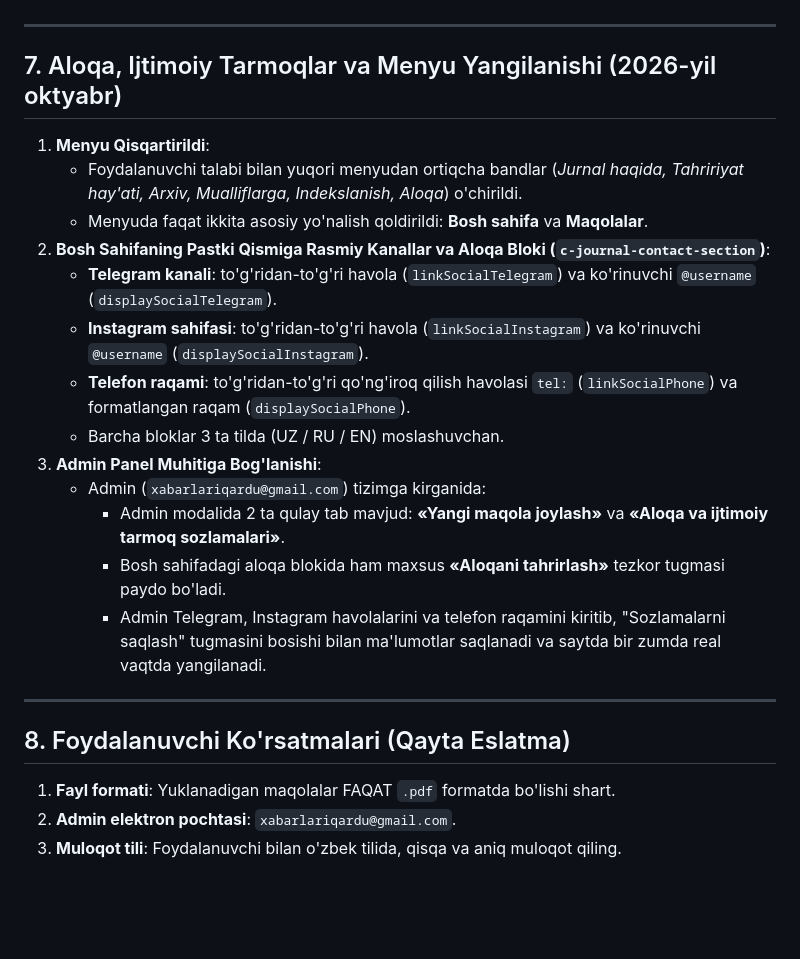
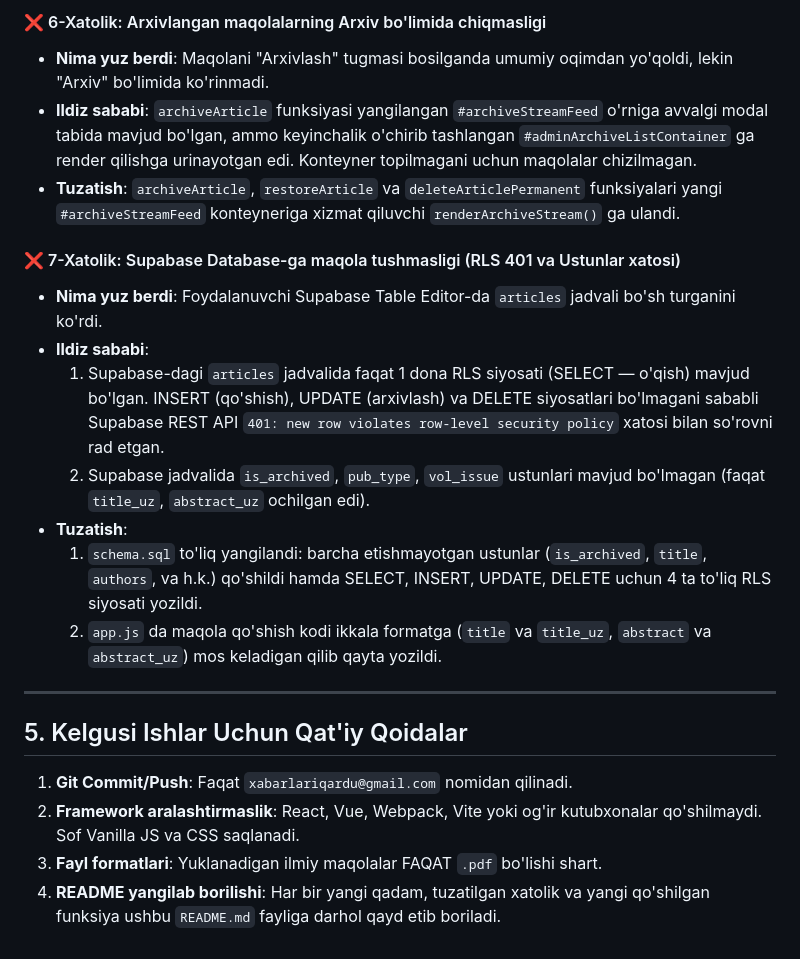
Before and after one commit to qarduxabarlari/qarduxabarlari-sayt, a Markdown page: README.md, the part around one of its changes. GitHub-like rendering; blank space fills up the shorter version.

```diff
--- a/README.md
+++ b/README.md
@@ -124,25 +118,22 @@
+#### ❌ 6-Xatolik: Arxivlangan maqolalarning Arxiv bo'limida chiqmasligi
+- **Nima yuz berdi**: Maqolani "Arxivlash" tugmasi bosilganda umumiy oqimdan yo'qoldi, lekin "Arxiv" bo'limida ko'rinmadi.
+- **Ildiz sababi**: `archiveArticle` funksiyasi yangilangan `#archiveStreamFeed` o'rniga avvalgi modal tabida mavjud bo'lgan, ammo keyinchalik o'chirib tashlangan `#adminArchiveListContainer` ga render qilishga urinayotgan edi. Konteyner topilmagani uchun maqolalar chizilmagan.
+- **Tuzatish**: `archiveArticle`, `restoreArticle` va `deleteArticlePermanent` funksiyalari yangi `#archiveStreamFeed` konteyneriga xizmat qiluvchi `renderArchiveStream()` ga ulandi.
+
+#### ❌ 7-Xatolik: Supabase Database-ga maqola tushmasligi (RLS 401 va Ustunlar xatosi)
+- **Nima yuz berdi**: Foydalanuvchi Supabase Table Editor-da `articles` jadvali bo'sh turganini ko'rdi.
+- **Ildiz sababi**:
+  1. Supabase-dagi `articles` jadvalida faqat 1 dona RLS siyosati (SELECT — o'qish) mavjud bo'lgan. INSERT (qo'shish), UPDATE (arxivlash) va DELETE siyosatlari bo'lmagani sababli Supabase REST API `401: new row violates row-level security policy` xatosi bilan so'rovni rad etgan.
+  2. Supabase jadvalida `is_archived`, `pub_type`, `vol_issue` ustunlari mavjud bo'lmagan (faqat `title_uz`, `abstract_uz` ochilgan edi).
+- **Tuzatish**:
+  1. `schema.sql` to'liq yangilandi: barcha etishmayotgan ustunlar (`is_archived`, `title`, `authors`, va h.k.) qo'shildi hamda SELECT, INSERT, UPDATE, DELETE uchun 4 ta to'liq RLS siyosati yozildi.
+  2. `app.js` da maqola qo'shish kodi ikkala formatga (`title` va `title_uz`, `abstract` va `abstract_uz`) mos keladigan qilib qayta yozildi.
 
 ---
 
-## 7. Aloqa, Ijtimoiy Tarmoqlar va Menyu Yangilanishi (2026-yil oktyabr)
+## 5. Kelgusi Ishlar Uchun Qat'iy Qoidalar
 
-1. **Menyu Qisqartirildi**:
-   - Foydalanuvchi talabi bilan yuqori menyudan ortiqcha bandlar (*Jurnal haqida, Tahririyat hay'ati, Arxiv, Mualliflarga, Indekslanish, Aloqa*) o'chirildi.
-   - Menyuda faqat ikkita asosiy yo'nalish qoldirildi: **Bosh sahifa** va **Maqolalar**.
-2. **Bosh Sahifaning Pastki Qismiga Rasmiy Kanallar va Aloqa Bloki (`c-journal-contact-section`)**:
-   - **Telegram kanali**: to'g'ridan-to'g'ri havola (`linkSocialTelegram`) va ko'rinuvchi `@username` (`displaySocialTelegram`).
-   - **Instagram sahifasi**: to'g'ridan-to'g'ri havola (`linkSocialInstagram`) va ko'rinuvchi `@username` (`displaySocialInstagram`).
-   - **Telefon raqami**: to'g'ridan-to'g'ri qo'ng'iroq qilish havolasi `tel:` (`linkSocialPhone`) va formatlangan raqam (`displaySocialPhone`).
-   - Barcha bloklar 3 ta tilda (UZ / RU / EN) moslashuvchan.
-3. **Admin Panel Muhitiga Bog'lanishi**:
-   - Admin (`xabarlariqardu@gmail.com`) tizimga kirganida:
-     - Admin modalida 2 ta qulay tab mavjud: **«Yangi maqola joylash»** va **«Aloqa va ijtimoiy tarmoq sozlamalari»**.
-     - Bosh sahifadagi aloqa blokida ham maxsus **«Aloqani tahrirlash»** tezkor tugmasi paydo bo'ladi.
-     - Admin Telegram, Instagram havolalarini va telefon raqamini kiritib, "Sozlamalarni saqlash" tugmasini bosishi bilan ma'lumotlar saqlanadi va saytda bir zumda real vaqtda yangilanadi.
-
----
-
-## 8. Foydalanuvchi Ko'rsatmalari (Qayta Eslatma)
-1. **Fayl formati**: Yuklanadigan maqolalar FAQAT `.pdf` formatda bo'lishi shart.
-2. **Admin elektron pochtasi**: `xabarlariqardu@gmail.com`.
-3. **Muloqot tili**: Foydalanuvchi bilan o'zbek tilida, qisqa va aniq muloqot qiling.
+1. **Git Commit/Push**: Faqat `xabarlariqardu@gmail.com` nomidan qilinadi.
+2. **Framework aralashtirmaslik**: React, Vue, Webpack, Vite yoki og'ir kutubxonalar qo'shilmaydi. Sof Vanilla JS va CSS saqlanadi.
+3. **Fayl formatlari**: Yuklanadigan ilmiy maqolalar FAQAT `.pdf` bo'lishi shart.
+4. **README yangilab borilishi**: Har bir yangi qadam, tuzatilgan xatolik va yangi qo'shilgan funksiya ushbu `README.md` fayliga darhol qayd etib boriladi.
```
Also changed, not shown: other parts of README.md (+79 -85 lines).
